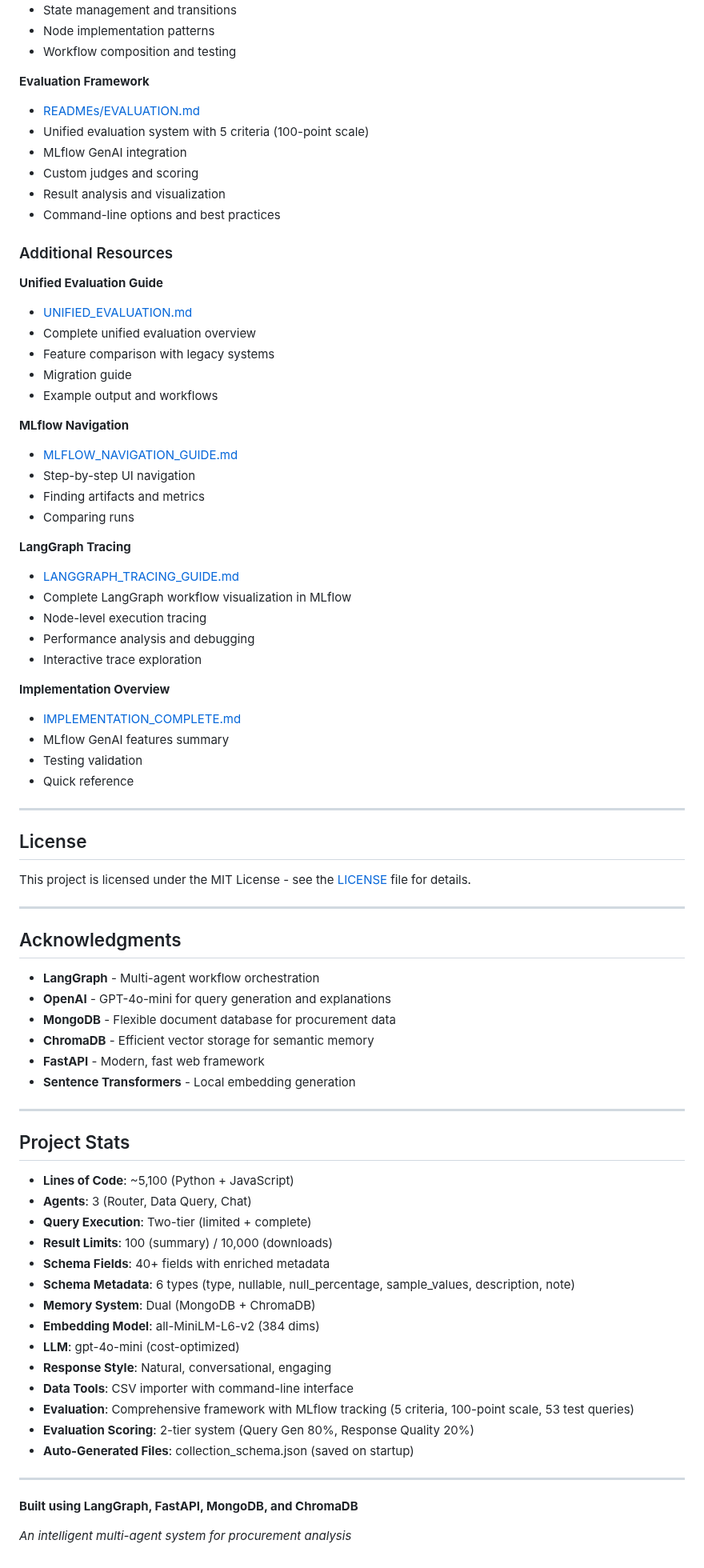
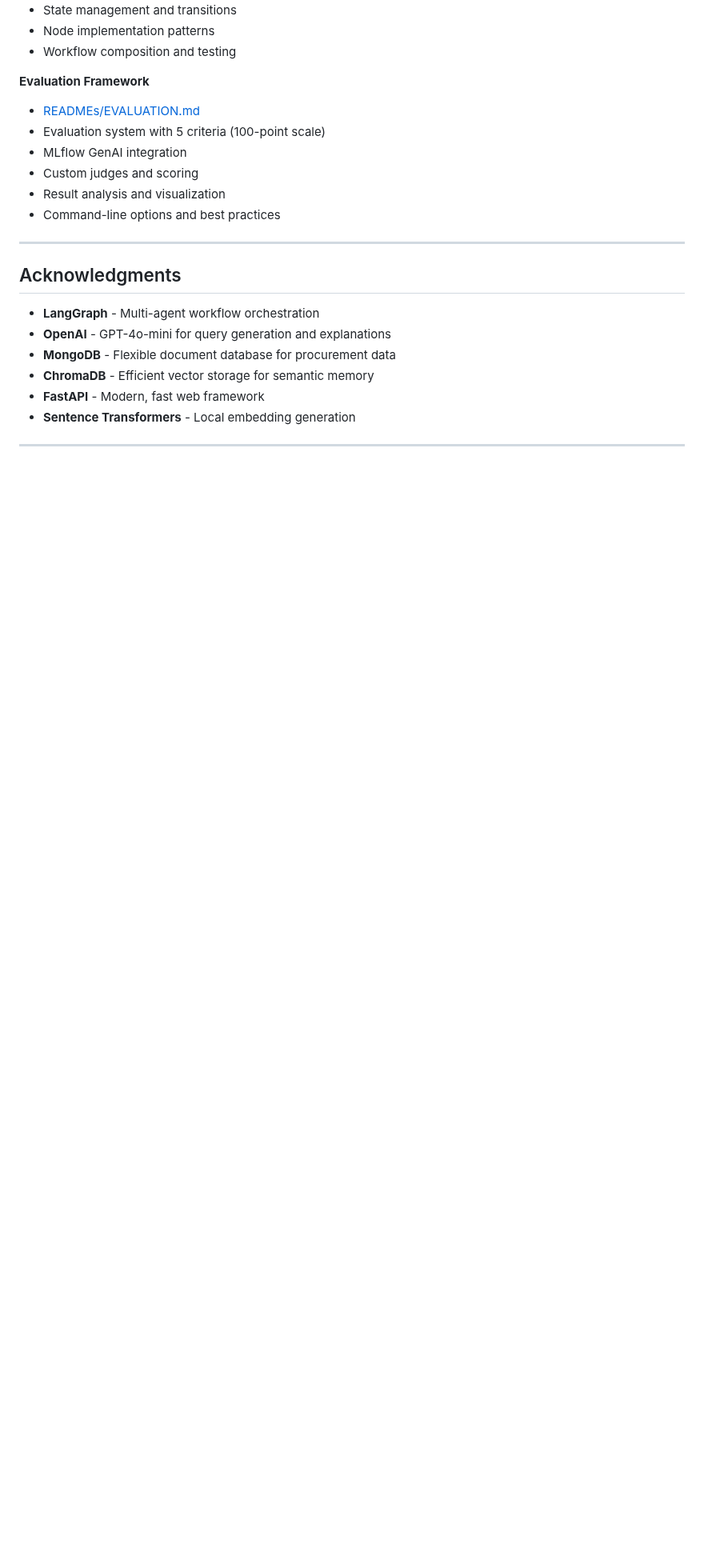
Before and after one commit to abdelmageed95/procurement-assistant, a Markdown page: README.md, the part around one of its changes. Shown at 80% size. Rendered like a GitHub page; blank space fills up the shorter version.

Commit message:
uodate readme

```diff
--- a/README.md
+++ b/README.md
@@ -994,48 +865,13 @@ For in-depth information about specific system components, see the specialized d
 
 **Evaluation Framework**
 - [READMEs/EVALUATION.md](READMEs/EVALUATION.md)
-- Unified evaluation system with 5 criteria (100-point scale)
+- Evaluation system with 5 criteria (100-point scale)
 - MLflow GenAI integration
 - Custom judges and scoring
 - Result analysis and visualization
 - Command-line options and best practices
 
-### Additional Resources
-
-**Unified Evaluation Guide**
-- [UNIFIED_EVALUATION.md](UNIFIED_EVALUATION.md)
-- Complete unified evaluation overview
-- Feature comparison with legacy systems
-- Migration guide
-- Example output and workflows
-
-**MLflow Navigation**
-- [MLFLOW_NAVIGATION_GUIDE.md](MLFLOW_NAVIGATION_GUIDE.md)
-- Step-by-step UI navigation
-- Finding artifacts and metrics
-- Comparing runs
-
-**LangGraph Tracing**
-- [LANGGRAPH_TRACING_GUIDE.md](LANGGRAPH_TRACING_GUIDE.md)
-- Complete LangGraph workflow visualization in MLflow
-- Node-level execution tracing
-- Performance analysis and debugging
-- Interactive trace exploration
-
-**Implementation Overview**
-- [IMPLEMENTATION_COMPLETE.md](IMPLEMENTATION_COMPLETE.md)
-- MLflow GenAI features summary
-- Testing validation
-- Quick reference
-
 ---
-
-##  License
-
-This project is licensed under the MIT License - see the [LICENSE](LICENSE) file for details.
-
----
-
 
 ## Acknowledgments
 
@@ -1047,26 +883,3 @@ This project is licensed under the MIT License - see the [LICENSE](LICENSE) file
 - **Sentence Transformers** - Local embedding generation
 
 ---
-
-## Project Stats
-
-- **Lines of Code**: ~5,100 (Python + JavaScript)
-- **Agents**: 3 (Router, Data Query, Chat)
-- **Query Execution**: Two-tier (limited + complete)
-- **Result Limits**: 100 (summary) / 10,000 (downloads)
-- **Schema Fields**: 40+ fields with enriched metadata
-- **Schema Metadata**: 6 types (type, nullable, null_percentage, sample_values, description, note)
-- **Memory System**: Dual (MongoDB + ChromaDB)
-- **Embedding Model**: all-MiniLM-L6-v2 (384 dims)
-- **LLM**: gpt-4o-mini (cost-optimized)
-- **Response Style**: Natural, conversational, engaging
-- **Data Tools**: CSV importer with command-line interface
-- **Evaluation**: Comprehensive framework with MLflow tracking (5 criteria, 100-point scale, 53 test queries)
-- **Evaluation Scoring**: 2-tier system (Query Gen 80%, Response Quality 20%)
-- **Auto-Generated Files**: collection_schema.json (saved on startup)
-
----
-
-**Built using LangGraph, FastAPI, MongoDB, and ChromaDB**
-
-*An intelligent multi-agent system for procurement analysis*
```
Also changed, not shown: other parts of README.md (+97 -226 lines).
